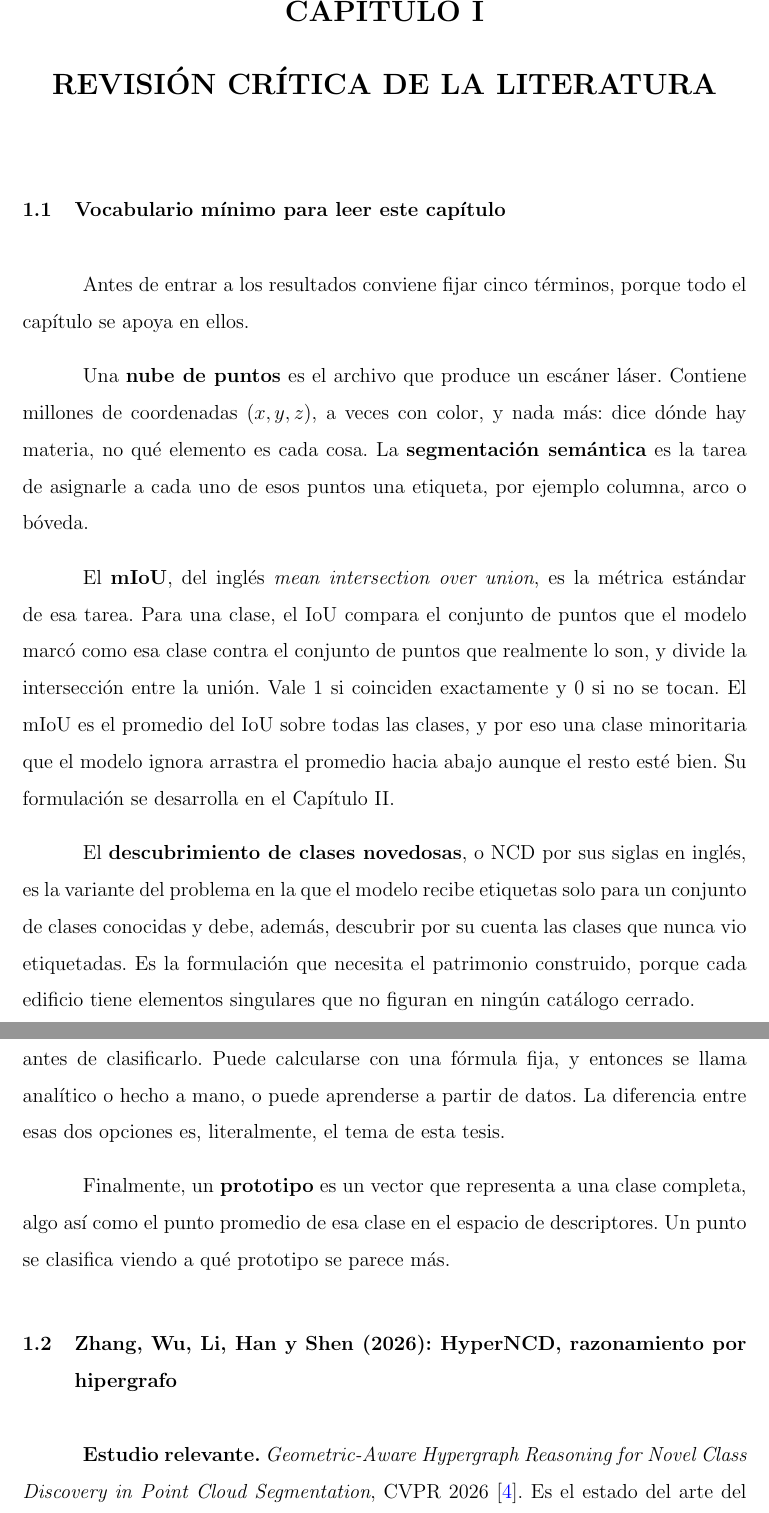
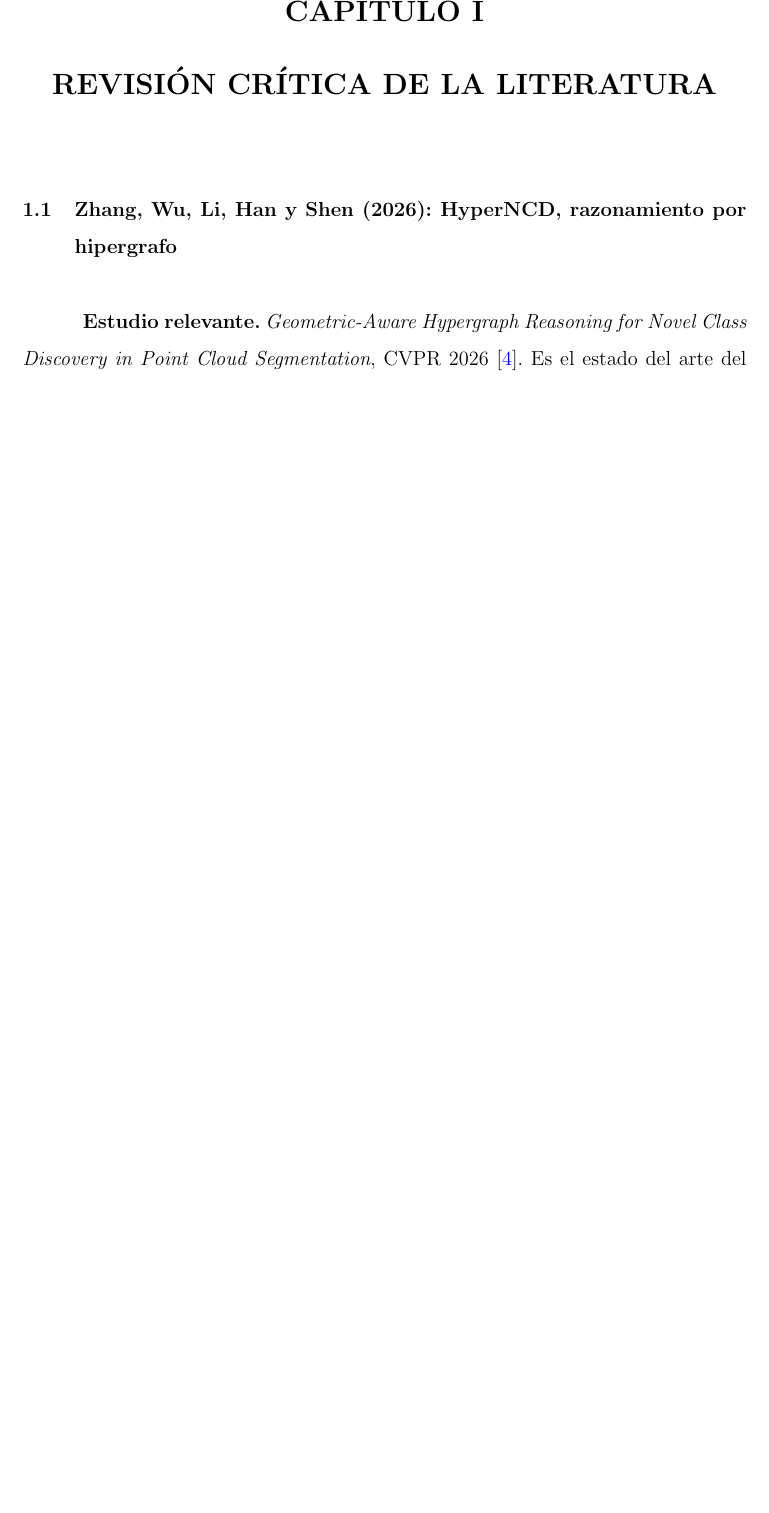
Before and after one commit to manyorycuevamendoza/PFC1-HyperNCD-Sonata, a LaTeX thesis (LATEX/asesoria4/main.tex, which reads LATEX/asesoria4/secciones/capitulo1.tex): two parts of pages 23 and 24 of 42 before the commit and part of page 23 of 41 after it, the two joined at a grey line, cut so that both start at the same text, the shorter picture padded with empty space. Compiled offline with pdfLaTeX.

Commit message:
Eliminar el glosario de vocabulario minimo de la revision critica
Ese contenido corresponde al marco teorico (Capitulo II). El Capitulo I
queda en cuatro secciones: HyperNCD, Sonata, sintesis y conclusion.

```diff
--- a/LATEX/asesoria4/secciones/capitulo1.tex
+++ b/LATEX/asesoria4/secciones/capitulo1.tex
@@ -8,42 +8,6 @@
 \chapter{REVISIÓN CRÍTICA DE LA LITERATURA}
 \label{cap:revision}
 
-\section[Vocabulario mínimo]{Vocabulario mínimo para leer este capítulo}
-
-Antes de entrar a los resultados conviene fijar cinco términos, porque todo el
-capítulo se apoya en ellos.
-
-Una \textbf{nube de puntos} es el archivo que produce un escáner láser. Contiene
-millones de coordenadas $(x,y,z)$, a veces con color, y nada más: dice dónde hay
-materia, no qué elemento es cada cosa. La \textbf{segmentación semántica} es la
-tarea de asignarle a cada uno de esos puntos una etiqueta, por ejemplo columna,
-arco o bóveda.
-
-El \textbf{mIoU}, del inglés \emph{mean intersection over union}, es la métrica
-estándar de esa tarea. Para una clase, el IoU compara el conjunto de puntos que
-el modelo marcó como esa clase contra el conjunto de puntos que realmente lo son,
-y divide la intersección entre la unión. Vale 1 si coinciden exactamente y 0 si no
-se tocan. El mIoU es el promedio del IoU sobre todas las clases, y por eso una
-clase minoritaria que el modelo ignora arrastra el promedio hacia abajo aunque el
-resto esté bien. Su formulación se desarrolla en el Capítulo~\ref{cap:teorico}.
-
-El \textbf{descubrimiento de clases novedosas}, o NCD por sus siglas en inglés, es
-la variante del problema en la que el modelo recibe etiquetas solo para un
-conjunto de clases conocidas y debe, además, descubrir por su cuenta las clases
-que nunca vio etiquetadas. Es la formulación que necesita el patrimonio
-construido, porque cada edificio tiene elementos singulares que no figuran en
-ningún catálogo cerrado.
-
-Un \textbf{descriptor} es el vector de números con el que se representa cada
-punto antes de clasificarlo. Puede calcularse con una fórmula fija, y entonces se
-llama analítico o hecho a mano, o puede aprenderse a partir de datos. La
-diferencia entre esas dos opciones es, literalmente, el tema de esta tesis.
-
-Finalmente, un \textbf{prototipo} es un vector que representa a una clase
-completa, algo así como el punto promedio de esa clase en el espacio de
-descriptores. Un punto se clasifica viendo a qué prototipo se parece más.
-
-% =====================================================================
 \section[HyperNCD]{Zhang, Wu, Li, Han y Shen (2026): HyperNCD, razonamiento por
 hipergrafo}
 \label{sec:hyperncd}
```
